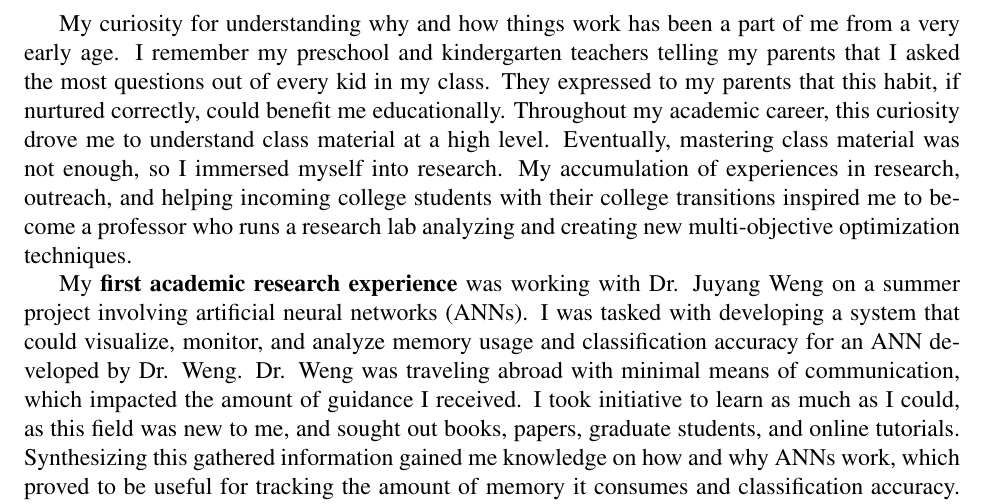
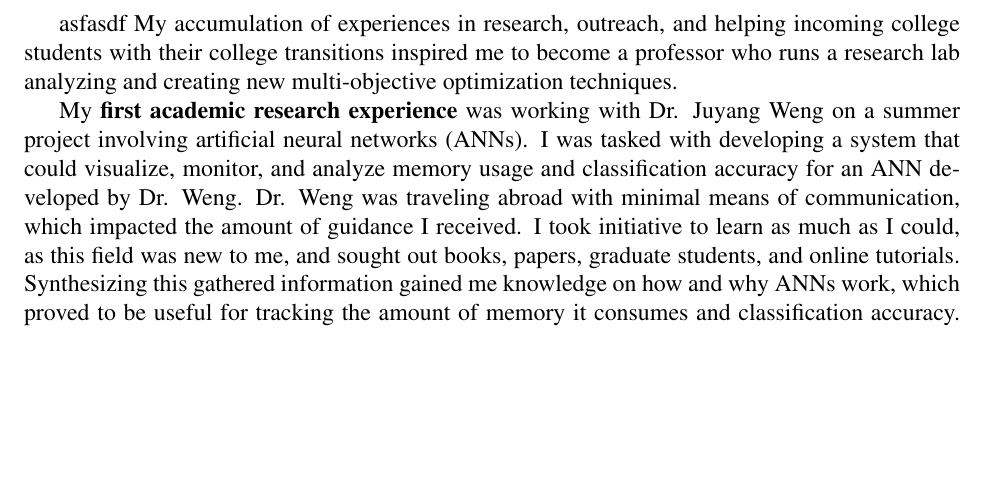
Before and after one commit to jgh9094/SelectionSchemesDiagnostics, a LaTeX document (Documentation/main.tex): part of page 1 of 2, cut at the place of the change, the shorter picture padded with empty space. Compiled offline with pdfLaTeX.

Commit message:
Finaly able to display and edit file in real time

```diff
--- a/Documentation/main.tex
+++ b/Documentation/main.tex
@@ -11,11 +11,7 @@
 % Question
 % \textbf{Tell us about your current and near-term career-related activities and goals, as well as why you decided to pursue the specific graduate program(s) and school(s) that you have. How do you see your current work and study informing your early career goals? If you have not been accepted into a program yet, please tell us about why you selected the programs to which you are applying.}
 
-My curiosity for understanding why and how things work has been a part of me from a very early age.
-I remember my preschool and kindergarten teachers telling my parents that I asked the most questions out of every kid in my class.
-They expressed to my parents that this habit, if nurtured correctly, could benefit me educationally.
-Throughout my academic career, this curiosity drove me to understand class material at a high level.
-Eventually, mastering class material was not enough, so I immersed myself into research.
+asfasdf
 My accumulation of experiences in research, outreach, and helping incoming college students with their college transitions inspired me to become a professor who runs a research lab analyzing and creating new multi-objective optimization techniques.
 
 % Summer research experience with Dr. Weng and challenges overcame
```
